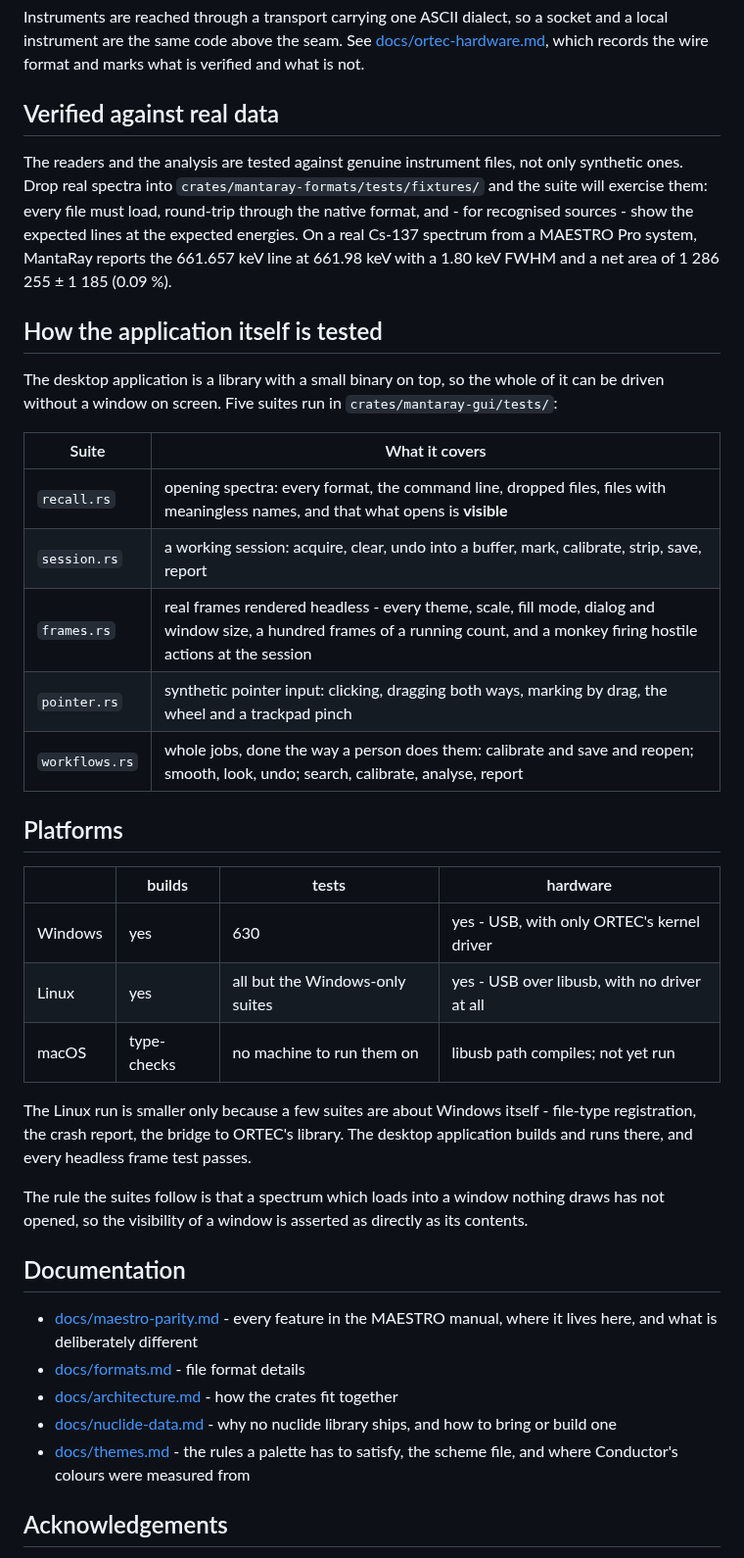
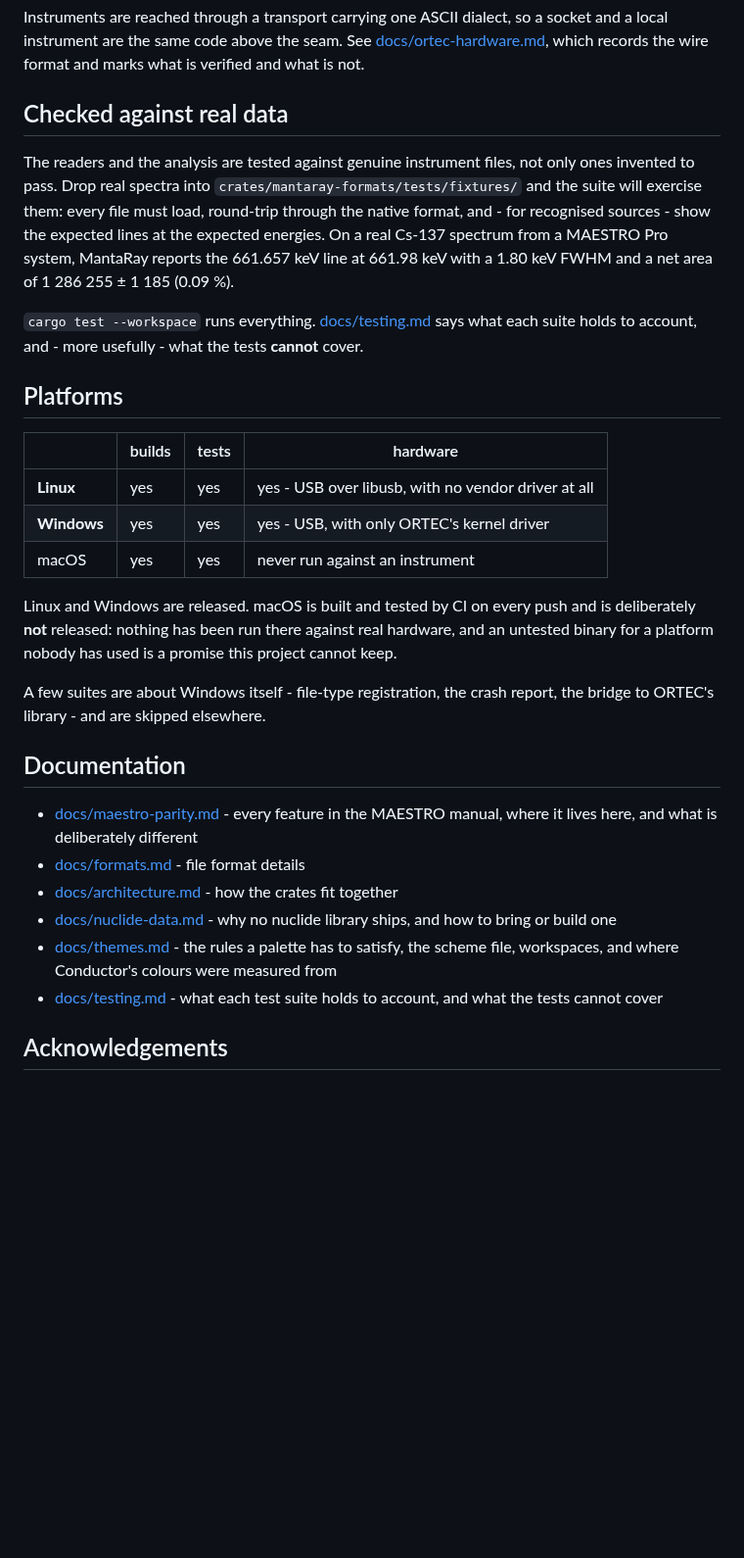
Before and after one commit to gilder-m/MantaRay, a Markdown page: README.md, the part around one of its changes. Shown at 98% size. GitHub-like rendering; blank space fills up the shorter version.

```diff
--- a/README.md
+++ b/README.md
@@ -187,45 +221,35 @@ socket and a local instrument are the same code above the seam. See
 [docs/ortec-hardware.md](docs/ortec-hardware.md), which records the wire format
 and marks what is verified and what is not.
 
-## Verified against real data
+## Checked against real data
 
 The readers and the analysis are tested against genuine instrument files, not
-only synthetic ones. Drop real spectra into
+only ones invented to pass. Drop real spectra into
 `crates/mantaray-formats/tests/fixtures/` and the suite will exercise them: every
 file must load, round-trip through the native format, and - for recognised
 sources - show the expected lines at the expected energies. On a real Cs-137
 spectrum from a MAESTRO Pro system, MantaRay reports the 661.657 keV line at
 661.98 keV with a 1.80 keV FWHM and a net area of 1 286 255 ± 1 185 (0.09 %).
 
-## How the application itself is tested
-
-The desktop application is a library with a small binary on top, so the whole of
-it can be driven without a window on screen. Five suites run in
-`crates/mantaray-gui/tests/`:
-
-| Suite | What it covers |
-|---|---|
-| `recall.rs` | opening spectra: every format, the command line, dropped files, files with meaningless names, and that what opens is **visible** |
-| `session.rs` | a working session: acquire, clear, undo into a buffer, mark, calibrate, strip, save, report |
-| `frames.rs` | real frames rendered headless - every theme, scale, fill mode, dialog and window size, a hundred frames of a running count, and a monkey firing hostile actions at the session |
-| `pointer.rs` | synthetic pointer input: clicking, dragging both ways, marking by drag, the wheel and a trackpad pinch |
-| `workflows.rs` | whole jobs, done the way a person does them: calibrate and save and reopen; smooth, look, undo; search, calibrate, analyse, report |
+`cargo test --workspace` runs everything.
+[docs/testing.md](docs/testing.md) says what each suite holds to account, and -
+more usefully - what the tests **cannot** cover.
 
 ## Platforms
 
 | | builds | tests | hardware |
 |---|---|---|---|
-| Windows | yes | 630 | yes - USB, with only ORTEC's kernel driver |
-| Linux | yes | all but the Windows-only suites | yes - USB over libusb, with no driver at all |
-| macOS | type-checks | no machine to run them on | libusb path compiles; not yet run |
+| **Linux** | yes | yes | yes - USB over libusb, with no vendor driver at all |
+| **Windows** | yes | yes | yes - USB, with only ORTEC's kernel driver |
+| macOS | yes | yes | never run against an instrument |
 
-The Linux run is smaller only because a few suites are about Windows itself -
-file-type registration, the crash report, the bridge to ORTEC's library. The
-desktop application builds and runs there, and every headless frame test passes.
+Linux and Windows are released. macOS is built and tested by CI on every push
+and is deliberately **not** released: nothing has been run there against real
+hardware, and an untested binary for a platform nobody has used is a promise
+this project cannot keep.
 
-The rule the suites follow is that a spectrum which loads into a window nothing
-draws has not opened, so the visibility of a window is asserted as directly as its
-contents.
+A few suites are about Windows itself - file-type registration, the crash
+report, the bridge to ORTEC's library - and are skipped elsewhere.
 
 ## Documentation
 
@@ -236,7 +260,9 @@ contents.
 - [docs/nuclide-data.md](docs/nuclide-data.md) - why no nuclide library ships, and
   how to bring or build one
 - [docs/themes.md](docs/themes.md) - the rules a palette has to satisfy, the
-  scheme file, and where Conductor's colours were measured from
+  scheme file, workspaces, and where Conductor's colours were measured from
+- [docs/testing.md](docs/testing.md) - what each test suite holds to account,
+  and what the tests cannot cover
 
 ## Acknowledgements
 
```
Also changed, not shown: other parts of README.md (+55 -20 lines), docs/testing.md (added, +102 -0 lines), docs/screenshots/conductor.png (added), docs/screenshots/insight.png, docs/screenshots/main.png, docs/screenshots/paper.png, docs/screenshots/tiled.png, 3 other files.
